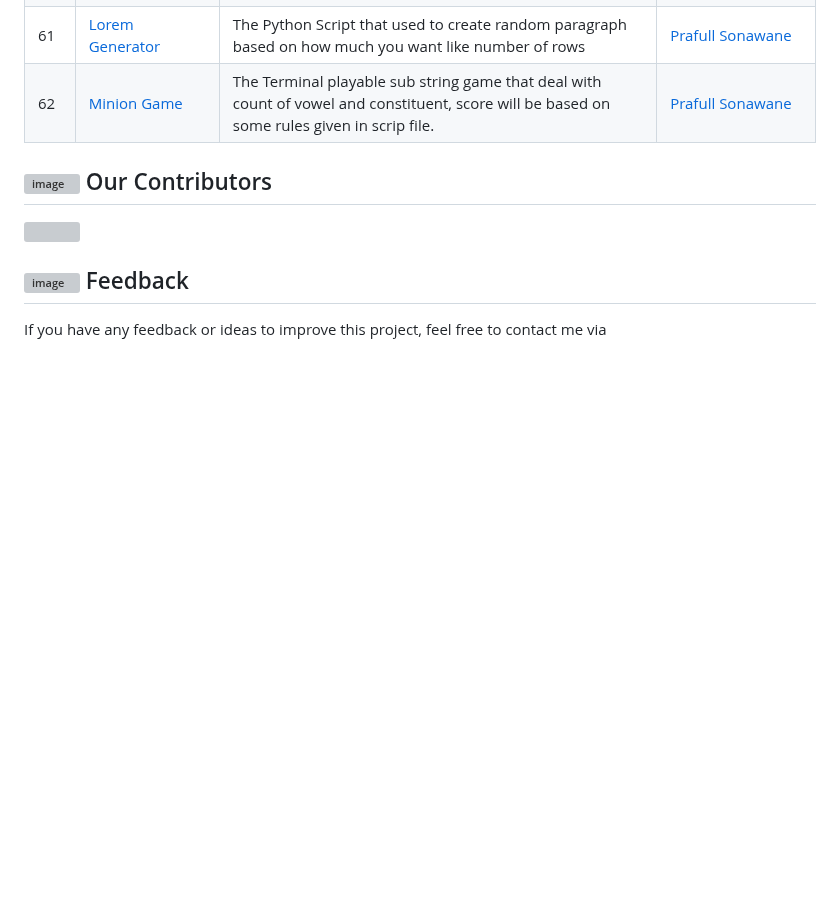
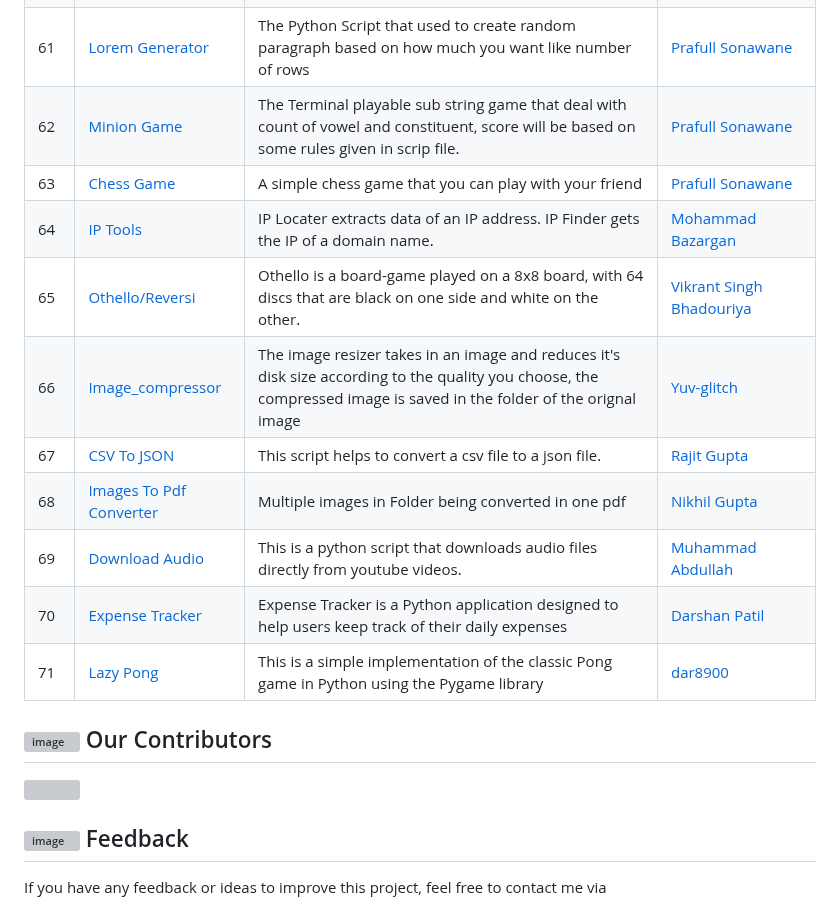
Before and after one commit to ndleah/python-mini-project, a Markdown page: README.md, the part around the change. Drawn GitHub-style; blank space fills up the shorter version; grey boxes are pictures that could not be loaded.

```diff
--- a/README.md
+++ b/README.md
@@ -253,7 +253,16 @@ please make sure to add a `README.md` file that follow the same construction as
 | 59    | <a href="https://github.com/ndleah/python-mini-project/tree/main/Finance_Tracker">Finance Tracker | A finance tracker application allows the user to keep track of their income and expenses, and visualize their balance through a pie chart.  | [Hina Ota](https://github.com/otahina) |
 | 60    | <a href="https://github.com/ndleah/python-mini-project/spam_bot/">Spam bot | The Python Script that uses Pyautogui library to create a spam to that can be used to prank you friends  | [Prafull Sonawane](https://github.com/prafuel) |
 | 61    | <a href="https://github.com/ndleah/python-mini-project/lorem_in_python/">Lorem Generator | The Python Script that used to create random paragraph based on how much you want like number of rows | [Prafull Sonawane](https://github.com/prafuel) |
-| 62    | <a href="https://github.com/ndleah/python-mini-project/minionGame//">Minion Game | The Terminal playable sub string game that deal with count of vowel and constituent, score will be based on some rules given in scrip file.| [Prafull Sonawane](https://github.com/prafuel) |
+| 62    | <a href="https://github.com/ndleah/python-mini-project/minionGame/">Minion Game | The Terminal playable sub string game that deal with count of vowel and constituent, score will be based on some rules given in scrip file. | [Prafull Sonawane](https://github.com/prafuel) |
+| 63    | <a href="https://github.com/ndleah/python-mini-project/Chess_Game/">Chess Game | A simple chess game that you can play with your friend | [Prafull Sonawane](https://github.com/prafuel) |
+| 64    | <a href="https://github.com/ndleah/python-mini-project/IP_Tools/">IP Tools | IP Locater extracts data of an IP address. IP Finder gets the IP of a domain name. | [Mohammad Bazargan](https://github.com/BazarganDev) |
+| 65    | <a href="https://github.com/ndleah/python-mini-project/Othello-Reversi-Game/"> Othello/Reversi | Othello is a board-game played on a 8x8 board, with 64 discs that are black on one side and white on the other.  | [Vikrant Singh Bhadouriya](https://www.github.com/TERNION-1121) |
+| 66    | <a href="https://github.com/ndleah/python-mini-project/Image_compressor/">Image_compressor | The image resizer takes in an image and reduces it's disk size according to the quality you choose, the compressed image is saved in the folder of the orignal image | [Yuv-glitch](https://www.github.com/Yuv-glitch) |
+| 67    | <a href="https://github.com/ndleah/python-mini-project/csv_to_json/">CSV To JSON | This script helps to convert a csv file to a json file. | [Rajit Gupta](https://www.github.com/Rajit99) |
+| 68    | <a href="https://github.com/ndleah/python-mini-project/images_to_pdf_converter/">Images To Pdf Converter | Multiple images in Folder being converted in one pdf | [Nikhil Gupta](https://www.github.com/guptanik9) |
+| 69    | <a href="https://github.com/ndleah/python-mini-project/Download%20Audio/">Download Audio | This is a python script that downloads audio files directly from youtube videos. | [Muhammad Abdullah]((https://github.com/Muhammad-Abdullah3)) |
+| 70    | <a href="https://github.com/ndleah/python-mini-project/Expense_Tracker/">Expense Tracker | Expense Tracker is a Python application designed to help users keep track of their daily expenses | [Darshan Patil](https://github.com/darshan8850) |
+| 71    | <a href="https://github.com/ndleah/python-mini-project/Lazy_Pong/">Lazy Pong | This is a simple implementation of the classic Pong game in Python using the Pygame library | [dar8900](https://github.com/dar8900) |
 
 ## ![image](IMG/like.svg) Our Contributors
 
```
